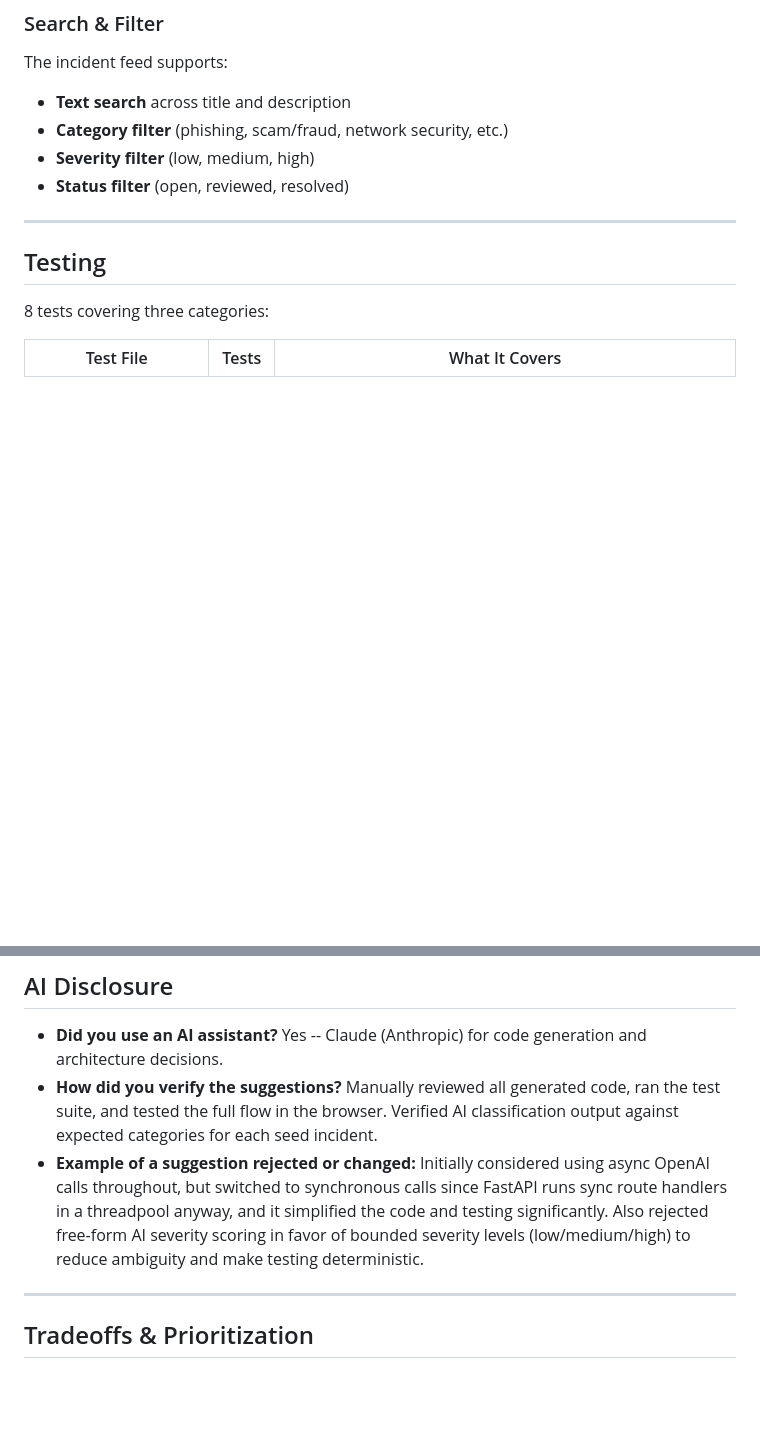
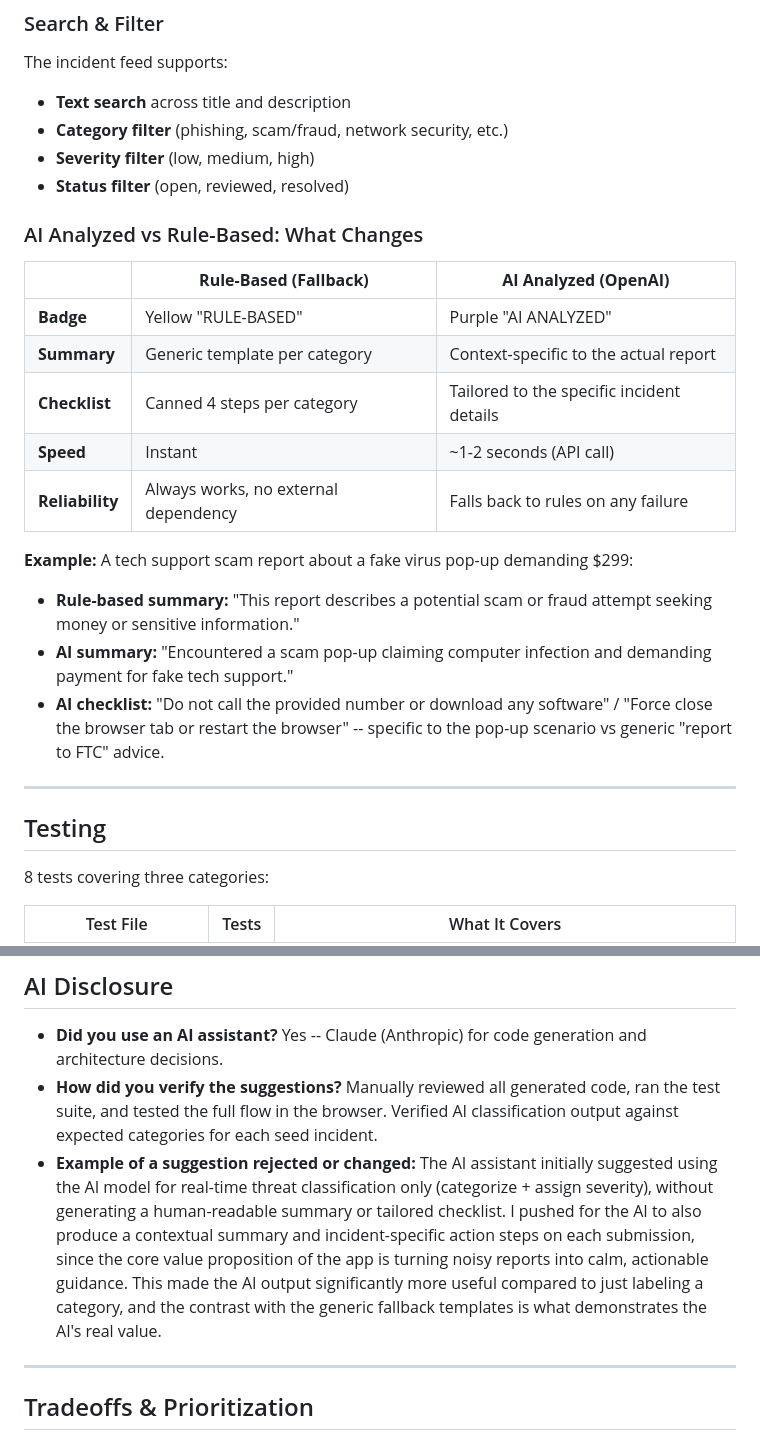
Before and after one commit to pravirchugh/panw-case-study, a Markdown page: README.md, 2 parts joined by grey strips. GitHub-like rendering; blank space fills up the shorter version.

Commit message:
Add AI vs Rule-Based comparison to README and update AI disclosure
Added a comparison table showing how AI-analyzed vs rule-based incidents
differ in summary quality, checklist specificity, and speed. Updated the
AI disclosure to reflect a design decision about AI summarization scope.

Co-Authored-By: Claude Opus 4.6 <noreply@anthropic.com>

```diff
--- a/README.md
+++ b/README.md
@@ -98,6 +98,21 @@ The incident feed supports:
 - **Severity filter** (low, medium, high)
 - **Status filter** (open, reviewed, resolved)
 
+### AI Analyzed vs Rule-Based: What Changes
+
+| | **Rule-Based (Fallback)** | **AI Analyzed (OpenAI)** |
+|---|---|---|
+| **Badge** | Yellow "RULE-BASED" | Purple "AI ANALYZED" |
+| **Summary** | Generic template per category | Context-specific to the actual report |
+| **Checklist** | Canned 4 steps per category | Tailored to the specific incident details |
+| **Speed** | Instant | ~1-2 seconds (API call) |
+| **Reliability** | Always works, no external dependency | Falls back to rules on any failure |
+
+**Example:** A tech support scam report about a fake virus pop-up demanding $299:
+- **Rule-based summary:** "This report describes a potential scam or fraud attempt seeking money or sensitive information."
+- **AI summary:** "Encountered a scam pop-up claiming computer infection and demanding payment for fake tech support."
+- **AI checklist:** "Do not call the provided number or download any software" / "Force close the browser tab or restart the browser" -- specific to the pop-up scenario vs generic "report to FTC" advice.
+
 ---
 
 ## Testing
@@ -124,7 +139,7 @@ Tests use an in-memory SQLite database and TestClient, so they run in ~0.05s wit
 
 - **Did you use an AI assistant?** Yes -- Claude (Anthropic) for code generation and architecture decisions.
 - **How did you verify the suggestions?** Manually reviewed all generated code, ran the test suite, and tested the full flow in the browser. Verified AI classification output against expected categories for each seed incident.
-- **Example of a suggestion rejected or changed:** Initially considered using async OpenAI calls throughout, but switched to synchronous calls since FastAPI runs sync route handlers in a threadpool anyway, and it simplified the code and testing significantly. Also rejected free-form AI severity scoring in favor of bounded severity levels (low/medium/high) to reduce ambiguity and make testing deterministic.
+- **Example of a suggestion rejected or changed:** The AI assistant initially suggested using the AI model for real-time threat classification only (categorize + assign severity), without generating a human-readable summary or tailored checklist. I pushed for the AI to also produce a contextual summary and incident-specific action steps on each submission, since the core value proposition of the app is turning noisy reports into calm, actionable guidance. This made the AI output significantly more useful compared to just labeling a category, and the contrast with the generic fallback templates is what demonstrates the AI's real value.
 
 ---
 
```
